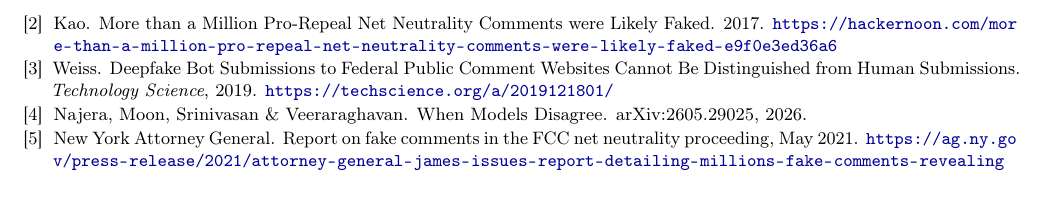
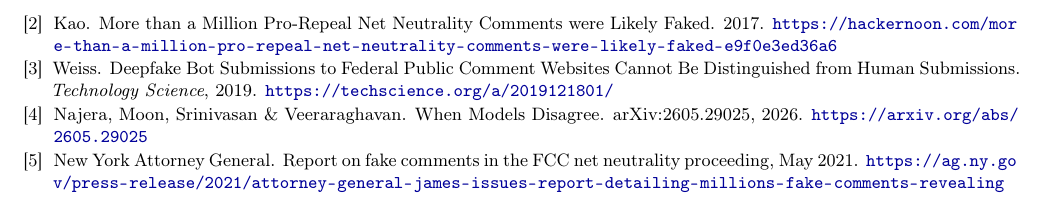
Before and after one commit to aidaneichman/ac215_Quorum, a LaTeX document (main.tex): part of page 4 of 4, cut so that both start at the same text. Compiled offline with pdfLaTeX.

Commit message:
Add arXiv link for Najera et al.

```diff
--- a/main.tex
+++ b/main.tex
@@ -236,6 +236,7 @@
   \item Weiss. Deepfake Bot Submissions to Federal Public Comment Websites Cannot Be Distinguished
         from Human Submissions. \emph{Technology Science}, 2019. \url{https://techscience.org/a/2019121801/}
   \item Najera, Moon, Srinivasan \& Veeraraghavan. When Models Disagree. arXiv:2605.29025, 2026.
+        \url{https://arxiv.org/abs/2605.29025}
   \item New York Attorney General. Report on fake comments in the FCC net neutrality proceeding,
         May 2021. \url{https://ag.ny.gov/press-release/2021/attorney-general-james-issues-report-detailing-millions-fake-comments-revealing}
 \end{enumerate}
```
